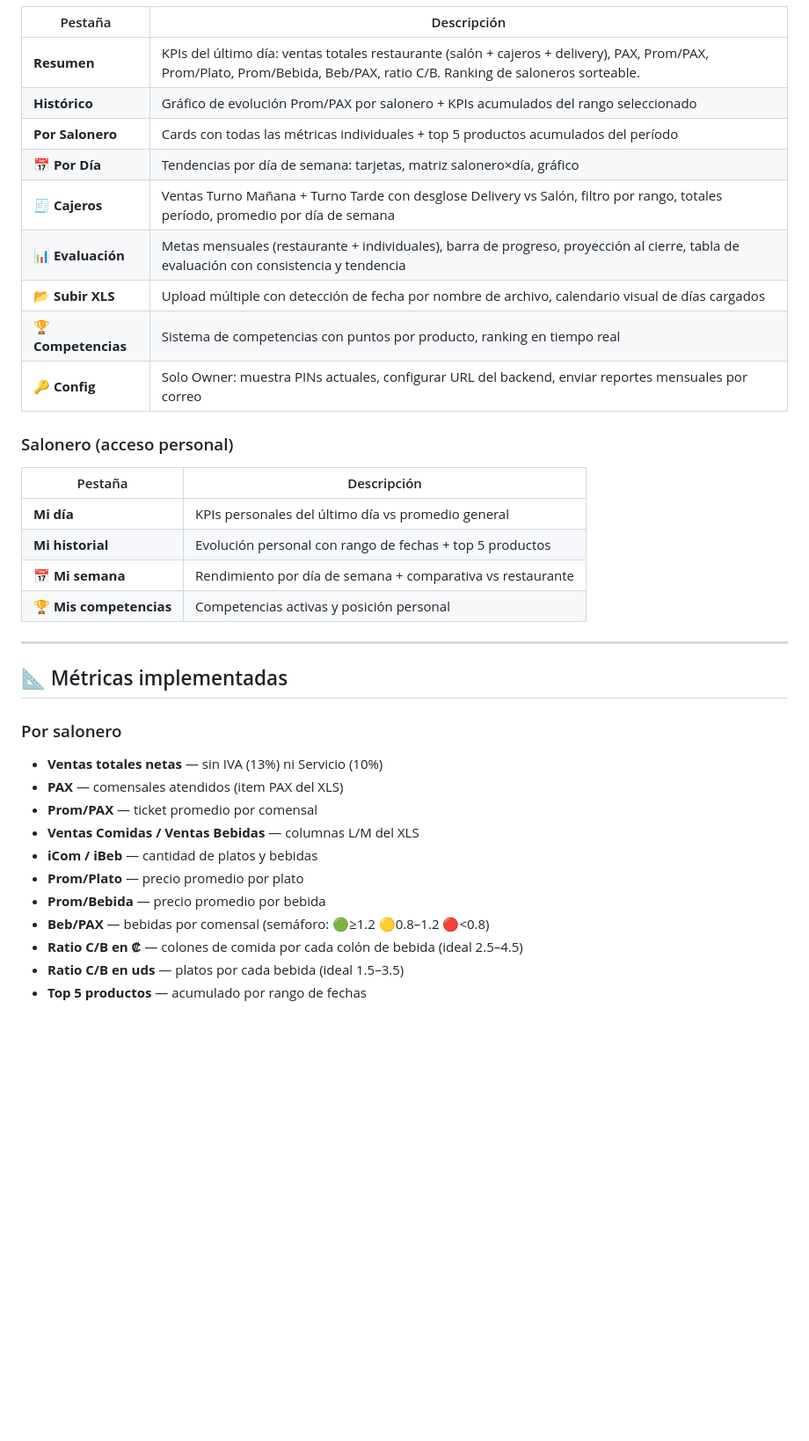
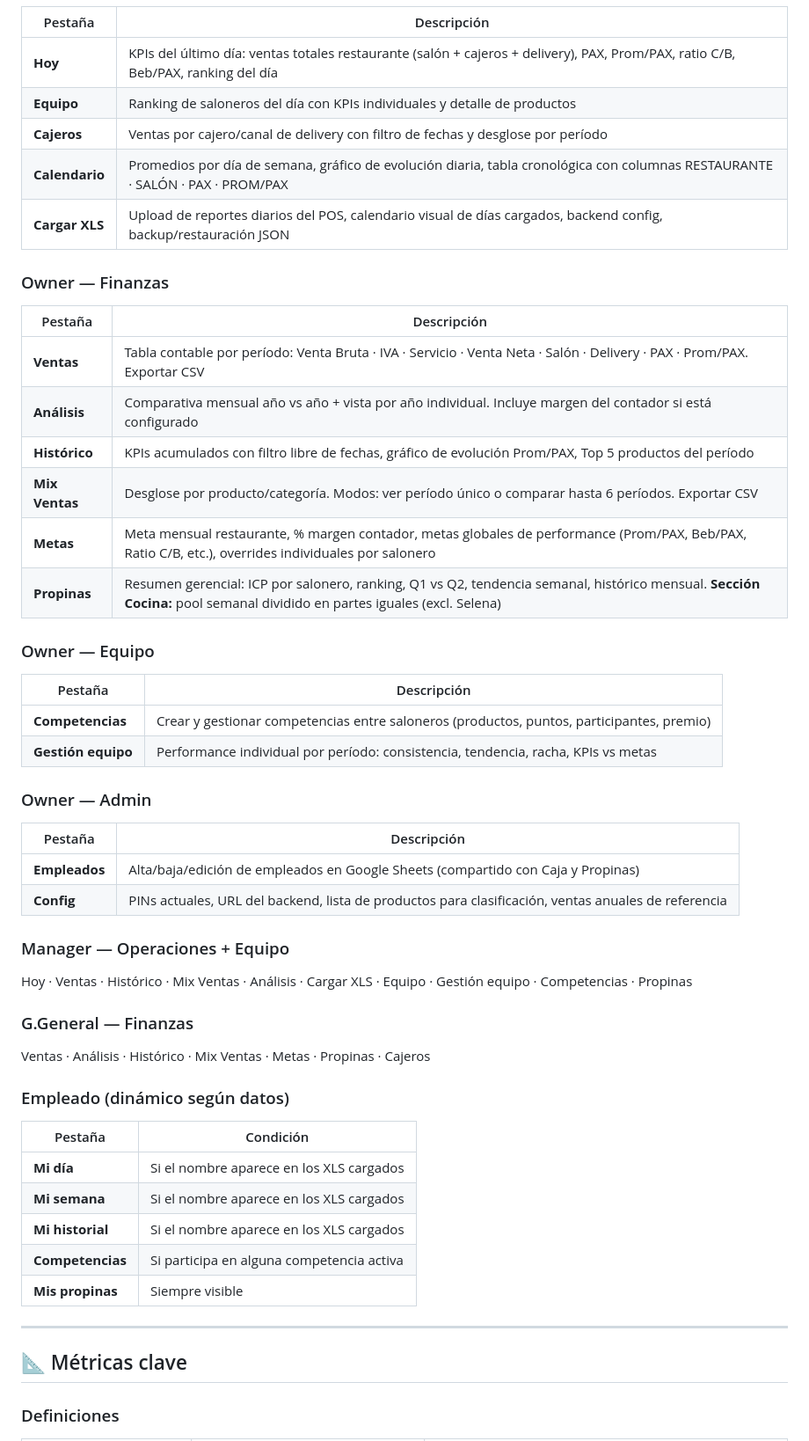
Before and after one commit to CachoSatori/satori-dashboard, a Markdown page: README.md, the part around one of its changes. Shown at 88% size. Rendered like a GitHub page; blank space fills up the shorter version.

```diff
--- a/README.md
+++ b/README.md
@@ -71,37 +70,51 @@ const MANAGER_PIN = '****'; // PIN del manager
 | Pestaña | Descripción |
 |---|---|
-| **Resumen** | KPIs del último día: ventas totales restaurante (salón + cajeros + delivery), PAX, Prom/PAX, Prom/Plato, Prom/Bebida, Beb/PAX, ratio C/B. Ranking de saloneros sorteable. |
-| **Histórico** | Gráfico de evolución Prom/PAX por salonero + KPIs acumulados del rango seleccionado |
-| **Por Salonero** | Cards con todas las métricas individuales + top 5 productos acumulados del período |
-| **📅 Por Día** | Tendencias por día de semana: tarjetas, matriz salonero×día, gráfico |
-| **🧾 Cajeros** | Ventas Turno Mañana + Turno Tarde con desglose Delivery vs Salón, filtro por rango, totales período, promedio por día de semana |
-| **📊 Evaluación** | Metas mensuales (restaurante + individuales), barra de progreso, proyección al cierre, tabla de evaluación con consistencia y tendencia |
-| **📂 Subir XLS** | Upload múltiple con detección de fecha por nombre de archivo, calendario visual de días cargados |
-| **🏆 Competencias** | Sistema de competencias con puntos por producto, ranking en tiempo real |
-| **🔑 Config** | Solo Owner: muestra PINs actuales, configurar URL del backend, enviar reportes mensuales por correo |
+| **Hoy** | KPIs del último día: ventas totales restaurante (salón + cajeros + delivery), PAX, Prom/PAX, ratio C/B, Beb/PAX, ranking del día |
+| **Equipo** | Ranking de saloneros del día con KPIs individuales y detalle de productos |
+| **Cajeros** | Ventas por cajero/canal de delivery con filtro de fechas y desglose por período |
+| **Calendario** | Promedios por día de semana, gráfico de evolución diaria, tabla cronológica con columnas RESTAURANTE · SALÓN · PAX · PROM/PAX |
+| **Cargar XLS** | Upload de reportes diarios del POS, calendario visual de días cargados, backend config, backup/restauración JSON |
 
-### Salonero (acceso personal)
+### Owner — Finanzas
 | Pestaña | Descripción |
 |---|---|
-| **Mi día** | KPIs personales del último día vs promedio general |
-| **Mi historial** | Evolución personal con rango de fechas + top 5 productos |
-| **📅 Mi semana** | Rendimiento por día de semana + comparativa vs restaurante |
-| **🏆 Mis competencias** | Competencias activas y posición personal |
+| **Ventas** | Tabla contable por período: Venta Bruta · IVA · Servicio · Venta Neta · Salón · Delivery · PAX · Prom/PAX. Exportar CSV |
+| **Análisis** | Comparativa mensual año vs año + vista por año individual. Incluye margen del contador si está configurado |
+| **Histórico** | KPIs acumulados con filtro libre de fechas, gráfico de evolución Prom/PAX, Top 5 productos del período |
+| **Mix Ventas** | Desglose por producto/categoría. Modos: ver período único o comparar hasta 6 períodos. Exportar CSV |
+| **Metas** | Meta mensual restaurante, % margen contador, metas globales de performance (Prom/PAX, Beb/PAX, Ratio C/B, etc.), overrides individuales por salonero |
+| **Propinas** | Resumen gerencial: ICP por salonero, ranking, Q1 vs Q2, tendencia semanal, histórico mensual. **Sección Cocina:** pool semanal dividido en partes iguales (excl. Selena) |
+
+### Owner — Equipo
+| Pestaña | Descripción |
+|---|---|
+| **Competencias** | Crear y gestionar competencias entre saloneros (productos, puntos, participantes, premio) |
+| **Gestión equipo** | Performance individual por período: consistencia, tendencia, racha, KPIs vs metas |
+
+### Owner — Admin
+| Pestaña | Descripción |
+|---|---|
+| **Empleados** | Alta/baja/edición de empleados en Google Sheets (compartido con Caja y Propinas) |
+| **Config** | PINs actuales, URL del backend, lista de productos para clasificación, ventas anuales de referencia |
+
+### Manager — Operaciones + Equipo
+Hoy · Ventas · Histórico · Mix Ventas · Análisis · Cargar XLS · Equipo · Gestión equipo · Competencias · Propinas
+
+### G.General — Finanzas
+Ventas · Análisis · Histórico · Mix Ventas · Metas · Propinas · Cajeros
+
+### Empleado (dinámico según datos)
+| Pestaña | Condición |
+|---|---|
+| **Mi día** | Si el nombre aparece en los XLS cargados |
+| **Mi semana** | Si el nombre aparece en los XLS cargados |
+| **Mi historial** | Si el nombre aparece en los XLS cargados |
+| **Competencias** | Si participa en alguna competencia activa |
+| **Mis propinas** | Siempre visible |
 
 ---
 
-## 📐 Métricas implementadas
+## 📐 Métricas clave
 
-### Por salonero
-- **Ventas totales netas** — sin IVA (13%) ni Servicio (10%)
-- **PAX** — comensales atendidos (item PAX del XLS)
-- **Prom/PAX** — ticket promedio por comensal
-- **Ventas Comidas / Ventas Bebidas** — columnas L/M del XLS
-- **iCom / iBeb** — cantidad de platos y bebidas
-- **Prom/Plato** — precio promedio por plato
-- **Prom/Bebida** — precio promedio por bebida
-- **Beb/PAX** — bebidas por comensal (semáforo: 🟢≥1.2 🟡0.8–1.2 🔴<0.8)
-- **Ratio C/B en ₡** — colones de comida por cada colón de bebida (ideal 2.5–4.5)
-- **Ratio C/B en uds** — platos por cada bebida (ideal 1.5–3.5)
-- **Top 5 productos** — acumulado por rango de fechas
+### Definiciones
 
```
Also changed, not shown: other parts of README.md (+79 -199 lines).
